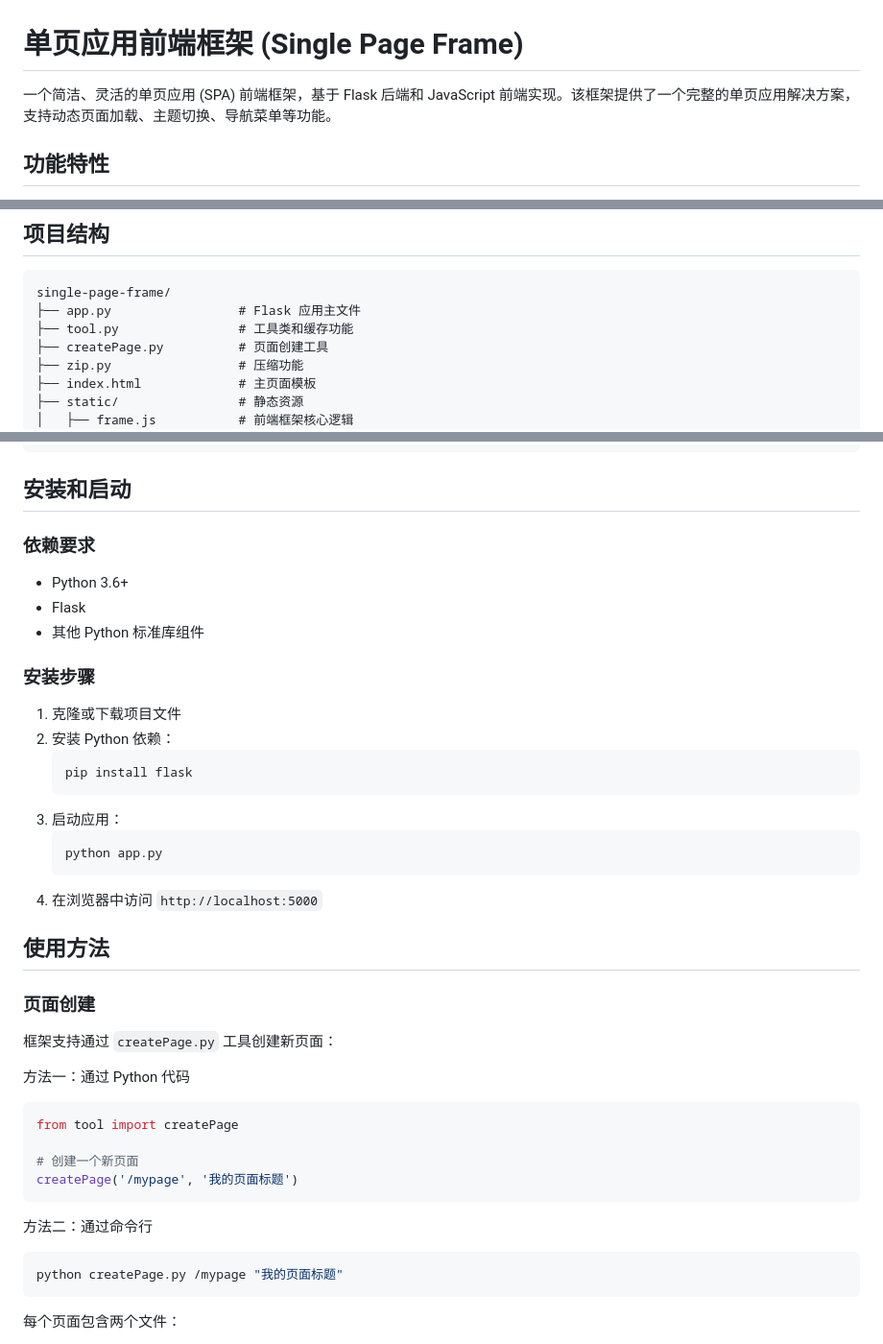
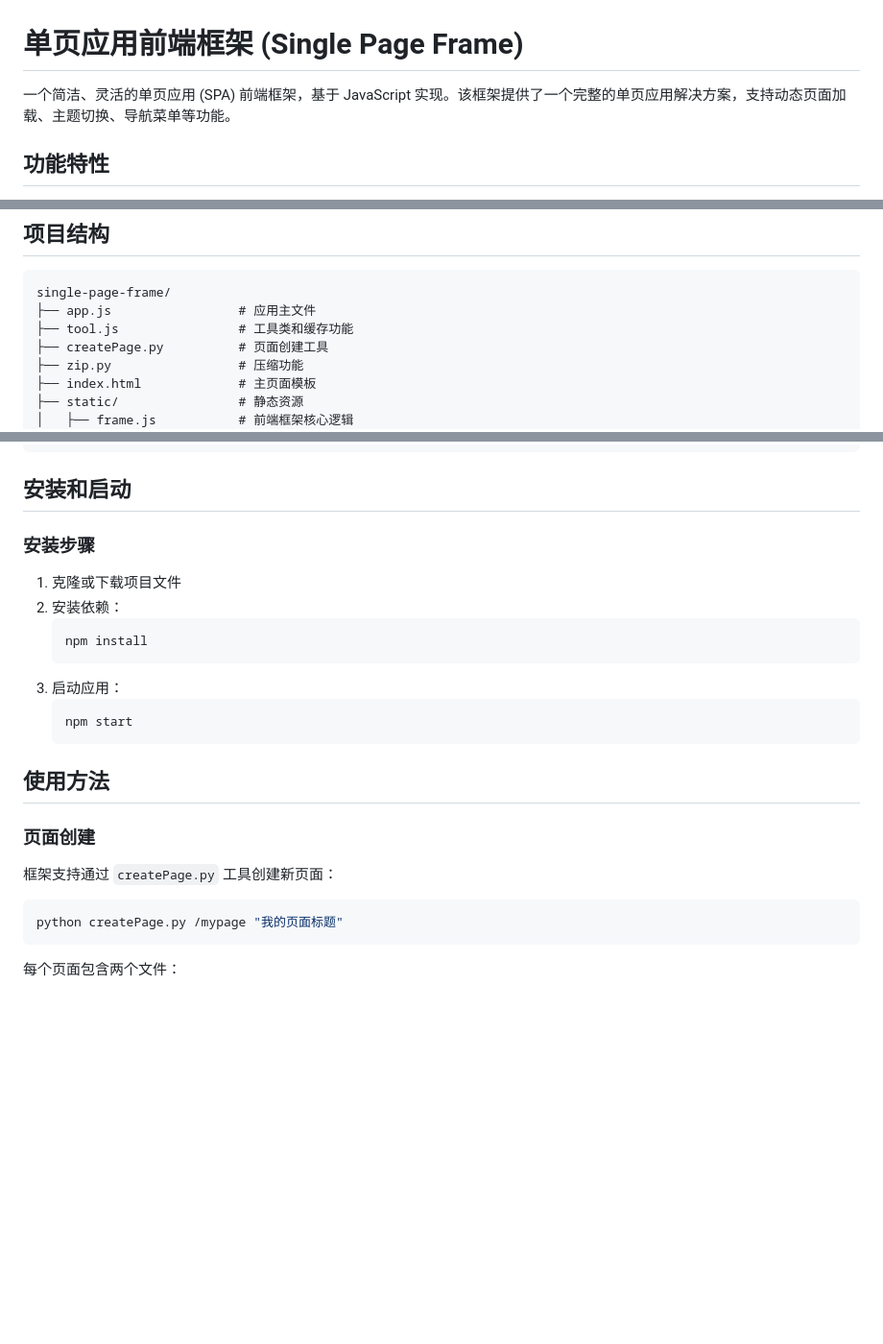
Before and after one commit to renzhen666666/single-page, a Markdown page: README.md, 3 parts joined by grey strips. Shown at 96% size. Drawn GitHub-style; blank space fills up the shorter version.

````diff
--- a/README.md
+++ b/README.md
@@ -1,6 +1,6 @@
 # 单页应用前端框架 (Single Page Frame)
 
-一个简洁、灵活的单页应用 (SPA) 前端框架，基于 Flask 后端和 JavaScript 前端实现。该框架提供了一个完整的单页应用解决方案，支持动态页面加载、主题切换、导航菜单等功能。
+一个简洁、灵活的单页应用 (SPA) 前端框架，基于 JavaScript 实现。该框架提供了一个完整的单页应用解决方案，支持动态页面加载、主题切换、导航菜单等功能。
 
 ## 功能特性
 
@@ -18,8 +18,8 @@
 
 ```
 single-page-frame/
-├── app.py                 # Flask 应用主文件
-├── tool.py                # 工具类和缓存功能
+├── app.js                 # 应用主文件
+├── tool.js                # 工具类和缓存功能
 ├── createPage.py          # 页面创建工具
 ├── zip.py                 # 压缩功能
 ├── index.html             # 主页面模板
@@ -38,24 +38,18 @@ single-page-frame/
 
 ## 安装和启动
 
-### 依赖要求
-
-- Python 3.6+
-- Flask
-- 其他 Python 标准库组件
 
 ### 安装步骤
 
 1. 克隆或下载项目文件
-2. 安装 Python 依赖：
+2. 安装依赖：
    ```bash
-   pip install flask
+   npm install
    ```
 3. 启动应用：
    ```bash
-   python app.py
+   npm start
    ```
-4. 在浏览器中访问 `http://localhost:5000`
 
 ## 使用方法
 
@@ -63,18 +57,10 @@ single-page-frame/
 
 框架支持通过 `createPage.py` 工具创建新页面：
 
-方法一：通过 Python 代码
-```python
-from tool import createPage
-
-# 创建一个新页面
-createPage('/mypage', '我的页面标题')
-```
-
-方法二：通过命令行
 ```bash
 python createPage.py /mypage "我的页面标题"
 ```
+
 
 每个页面包含两个文件：
 - `{page_name}.html` - 页面 HTML 内容
````
